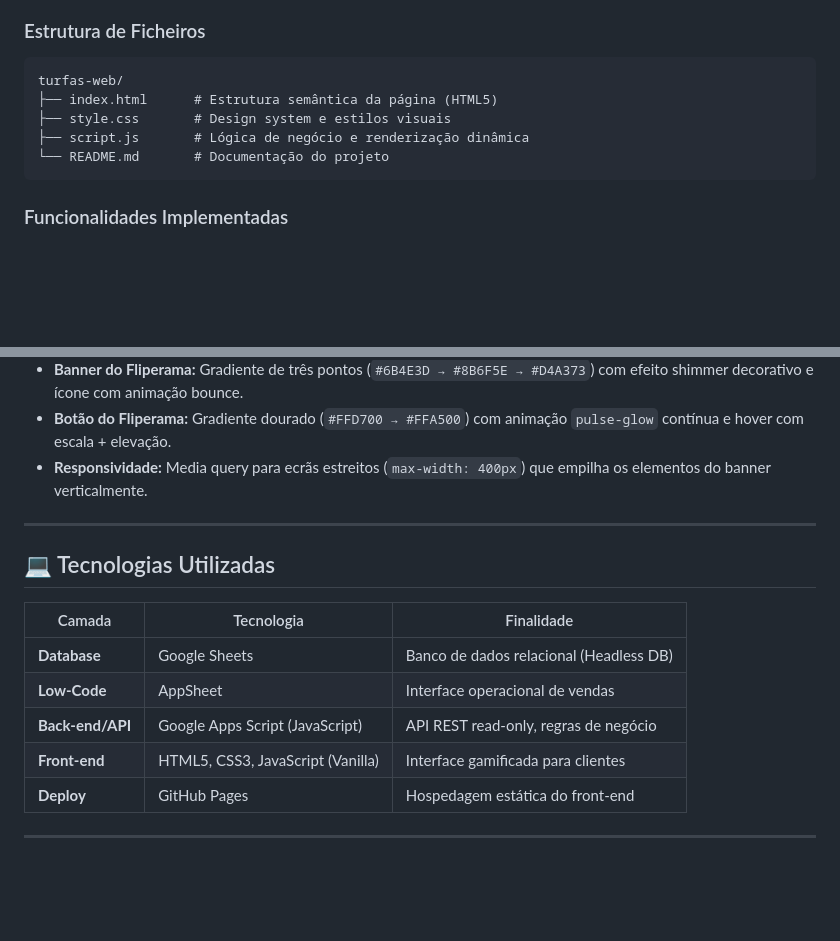
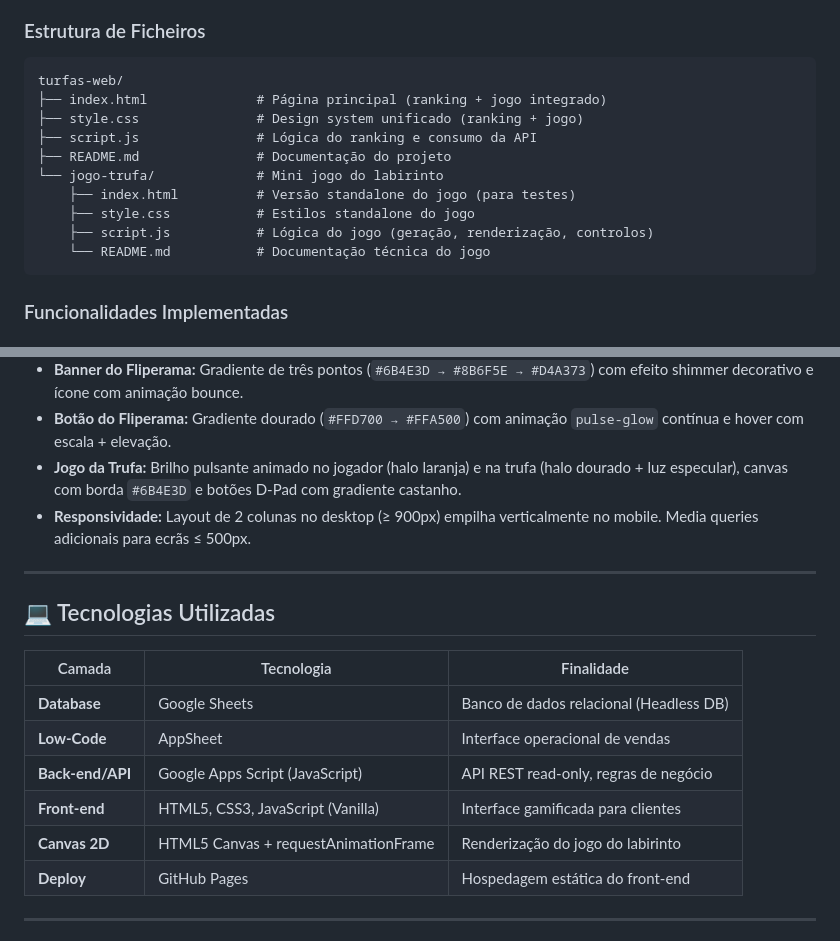
Before and after one commit to TauaHerbert/Trufa-Web-Gaming, a Markdown page: README.md, 2 parts joined by grey strips. GitHub-like rendering; blank space fills up the shorter version.

````diff
--- a/README.md
+++ b/README.md
@@ -38,10 +38,15 @@ A interface web do **Clube da Trufa** foi desenvolvida como uma *Single Page App
 
 ```
 turfas-web/
-├── index.html      # Estrutura semântica da página (HTML5)
-├── style.css       # Design system e estilos visuais
-├── script.js       # Lógica de negócio e renderização dinâmica
-└── README.md       # Documentação do projeto
+├── index.html              # Página principal (ranking + jogo integrado)
+├── style.css               # Design system unificado (ranking + jogo)
+├── script.js               # Lógica do ranking e consumo da API
+├── README.md               # Documentação do projeto
+└── jogo-trufa/             # Mini jogo do labirinto
+    ├── index.html          # Versão standalone do jogo (para testes)
+    ├── style.css           # Estilos standalone do jogo
+    ├── script.js           # Lógica do jogo (geração, renderização, controlos)
+    └── README.md           # Documentação técnica do jogo
 ```
 
 ### Funcionalidades Implementadas
@@ -100,7 +127,8 @@ O projeto segue um design system coeso baseado numa paleta temática de chocolat
 * **Cards de cliente:** Fundo `#fdfdfd` com borda `#eee`, `border-radius: 10px` e efeito hover com elevação (`translateY(-2px)` + sombra).
 * **Banner do Fliperama:** Gradiente de três pontos (`#6B4E3D → #8B6F5E → #D4A373`) com efeito shimmer decorativo e ícone com animação bounce.
 * **Botão do Fliperama:** Gradiente dourado (`#FFD700 → #FFA500`) com animação `pulse-glow` contínua e hover com escala + elevação.
-* **Responsividade:** Media query para ecrãs estreitos (`max-width: 400px`) que empilha os elementos do banner verticalmente.
+* **Jogo da Trufa:** Brilho pulsante animado no jogador (halo laranja) e na trufa (halo dourado + luz especular), canvas com borda `#6B4E3D` e botões D-Pad com gradiente castanho.
+* **Responsividade:** Layout de 2 colunas no desktop (≥ 900px) empilha verticalmente no mobile. Media queries adicionais para ecrãs ≤ 500px.
 
 ---
 
@@ -112,6 +140,7 @@ O projeto segue um design system coeso baseado numa paleta temática de chocolat
 | **Low-Code** | AppSheet | Interface operacional de vendas |
 | **Back-end/API** | Google Apps Script (JavaScript) | API REST read-only, regras de negócio |
 | **Front-end** | HTML5, CSS3, JavaScript (Vanilla) | Interface gamificada para clientes |
+| **Canvas 2D** | HTML5 Canvas + requestAnimationFrame | Renderização do jogo do labirinto |
 | **Deploy** | GitHub Pages | Hospedagem estática do front-end |
 
 ---
````
Also changed, not shown: other parts of README.md (+37 -10 lines).
